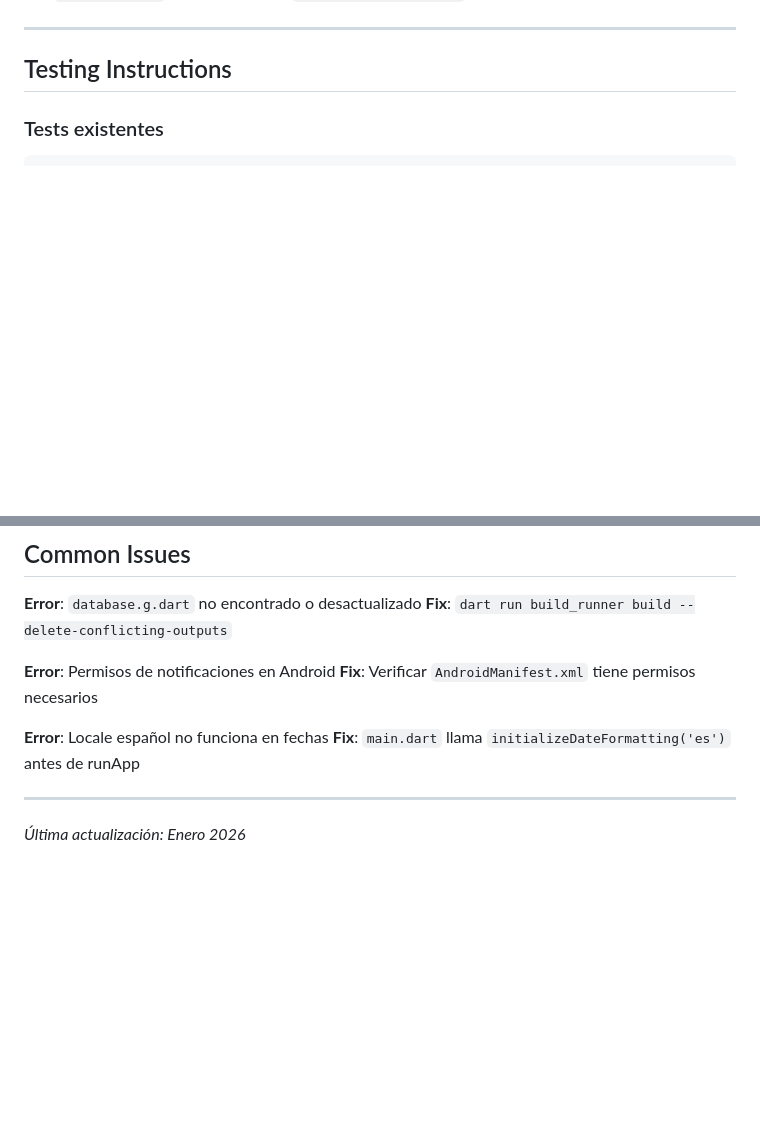
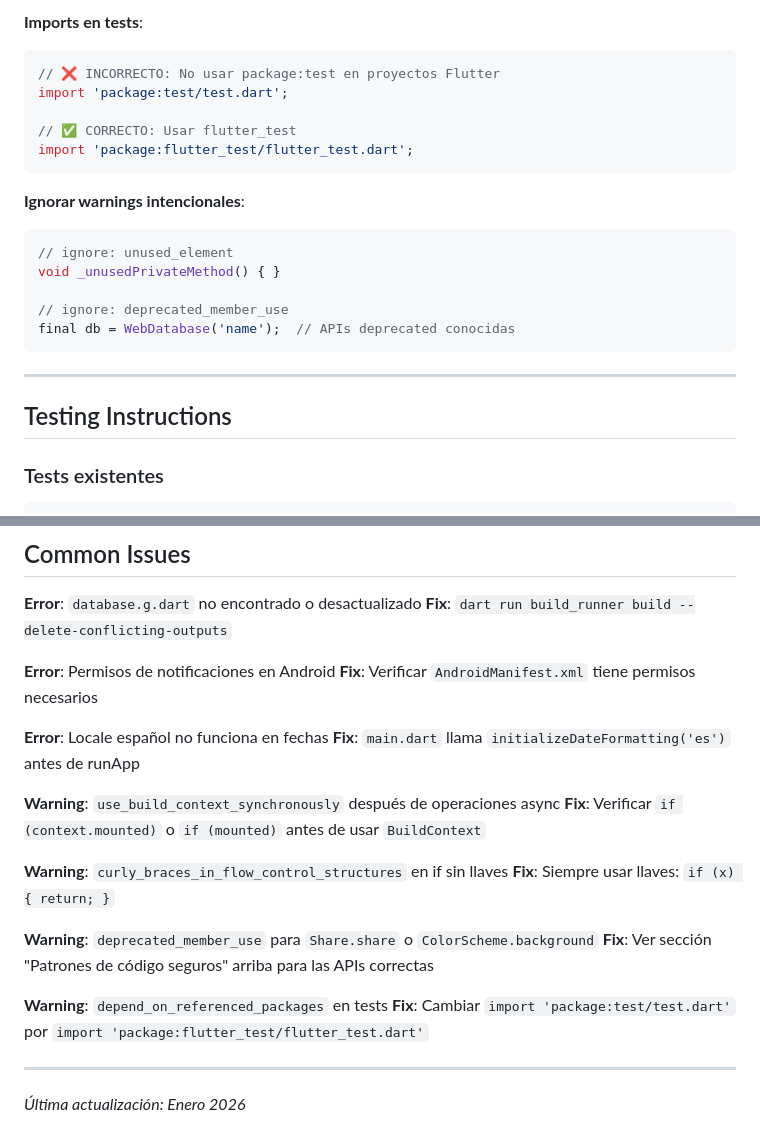
Before and after one commit to Arkus0/Juan-Tracker, a Markdown page: AGENTS.md, 2 parts joined by grey strips. Rendered like a GitHub page; blank space fills up the shorter version.

Commit message:
mejora agentes

````diff
--- a/AGENTS.md
+++ b/AGENTS.md
@@ -156,3 +223,20 @@ Usa `flutter_lints` v6.0.0. Config en `analysis_options.yaml`.
+**Imports en tests**:
+```dart
+// ❌ INCORRECTO: No usar package:test en proyectos Flutter
+import 'package:test/test.dart';
+
+// ✅ CORRECTO: Usar flutter_test
+import 'package:flutter_test/flutter_test.dart';
+```
+
+**Ignorar warnings intencionales**:
+```dart
+// ignore: unused_element
+void _unusedPrivateMethod() { }
+
+// ignore: deprecated_member_use
+final db = WebDatabase('name');  // APIs deprecated conocidas
+```
 
 ---
 
@@ -372,6 +456,18 @@ dart run build_runner watch --delete-conflicting-outputs
 **Error**: Locale español no funciona en fechas
 **Fix**: `main.dart` llama `initializeDateFormatting('es')` antes de runApp
 
+**Warning**: `use_build_context_synchronously` después de operaciones async
+**Fix**: Verificar `if (context.mounted)` o `if (mounted)` antes de usar `BuildContext`
+
+**Warning**: `curly_braces_in_flow_control_structures` en if sin llaves
+**Fix**: Siempre usar llaves: `if (x) { return; }`
+
+**Warning**: `deprecated_member_use` para `Share.share` o `ColorScheme.background`
+**Fix**: Ver sección "Patrones de código seguros" arriba para las APIs correctas
+
+**Warning**: `depend_on_referenced_packages` en tests
+**Fix**: Cambiar `import 'package:test/test.dart'` por `import 'package:flutter_test/flutter_test.dart'`
+
 ---
 
 *Última actualización: Enero 2026*
````
Also changed, not shown: other parts of AGENTS.md (+67 -0 lines).
